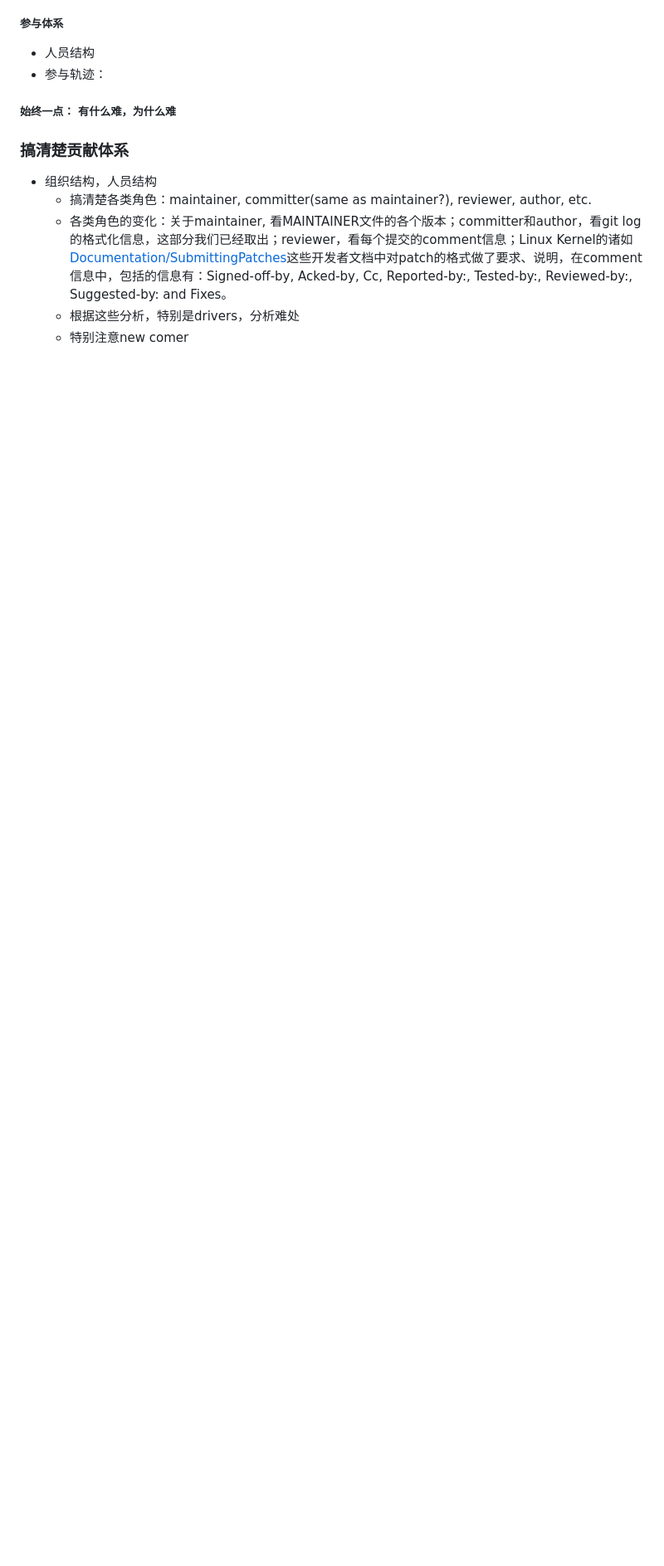
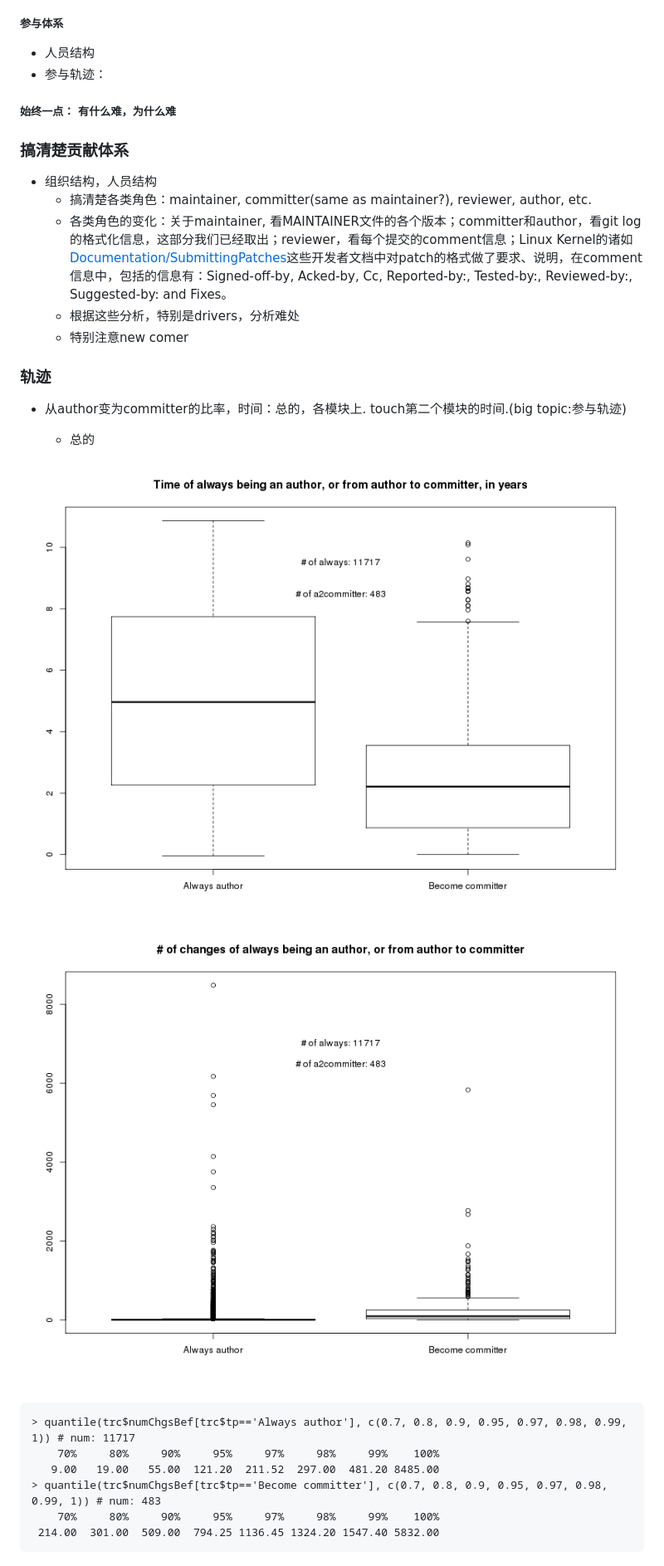
Before and after one commit to pkuas/linux-history, a Markdown page: note.md, the part around the change. Shown at 83% size. GitHub-like rendering; pictures changed too: pics/box.numChgsBef-tmAthr2Cmtr.AthrAlways-athr.png (added), pics/box.tmAthr2Cmtr.AthrAlways-athr.png (added); blank space fills up the shorter version.

Commit message:
author become committer: explorative ana

````diff
--- a/note.md
+++ b/note.md
@@ -98,3 +98,20 @@ See below
     + 各类角色的变化：关于maintainer, 看MAINTAINER文件的各个版本；committer和author，看git log的格式化信息，这部分我们已经取出；reviewer，看每个提交的comment信息；Linux Kernel的诸如[Documentation/SubmittingPatches](https://www.kernel.org/doc/Documentation/SubmittingPatches)这些开发者文档中对patch的格式做了要求、说明，在comment信息中，包括的信息有：Signed-off-by, Acked-by, Cc, Reported-by:, Tested-by:, Reviewed-by:, Suggested-by: and Fixes。
     + 根据这些分析，特别是drivers，分析难处
     + 特别注意new comer
+
+### 轨迹
+- 从author变为committer的比率，时间：总的，各模块上. touch第二个模块的时间.(big topic:参与轨迹)
+
+    + 总的
+
+![x](./pics/box.tmAthr2Cmtr.AthrAlways-athr.png)
+![x](./pics/box.numChgsBef-tmAthr2Cmtr.AthrAlways-athr.png)
+
+```
+> quantile(trc$numChgsBef[trc$tp=='Always author'], c(0.7, 0.8, 0.9, 0.95, 0.97, 0.98, 0.99, 1)) # num: 11717
+    70%     80%     90%     95%     97%     98%     99%    100%
+   9.00   19.00   55.00  121.20  211.52  297.00  481.20 8485.00
+> quantile(trc$numChgsBef[trc$tp=='Become committer'], c(0.7, 0.8, 0.9, 0.95, 0.97, 0.98, 0.99, 1)) # num: 483
+    70%     80%     90%     95%     97%     98%     99%    100%
+ 214.00  301.00  509.00  794.25 1136.45 1324.20 1547.40 5832.00
+```
````
Also changed, not shown: summary.md (+1 -1 lines), 2 other files.
